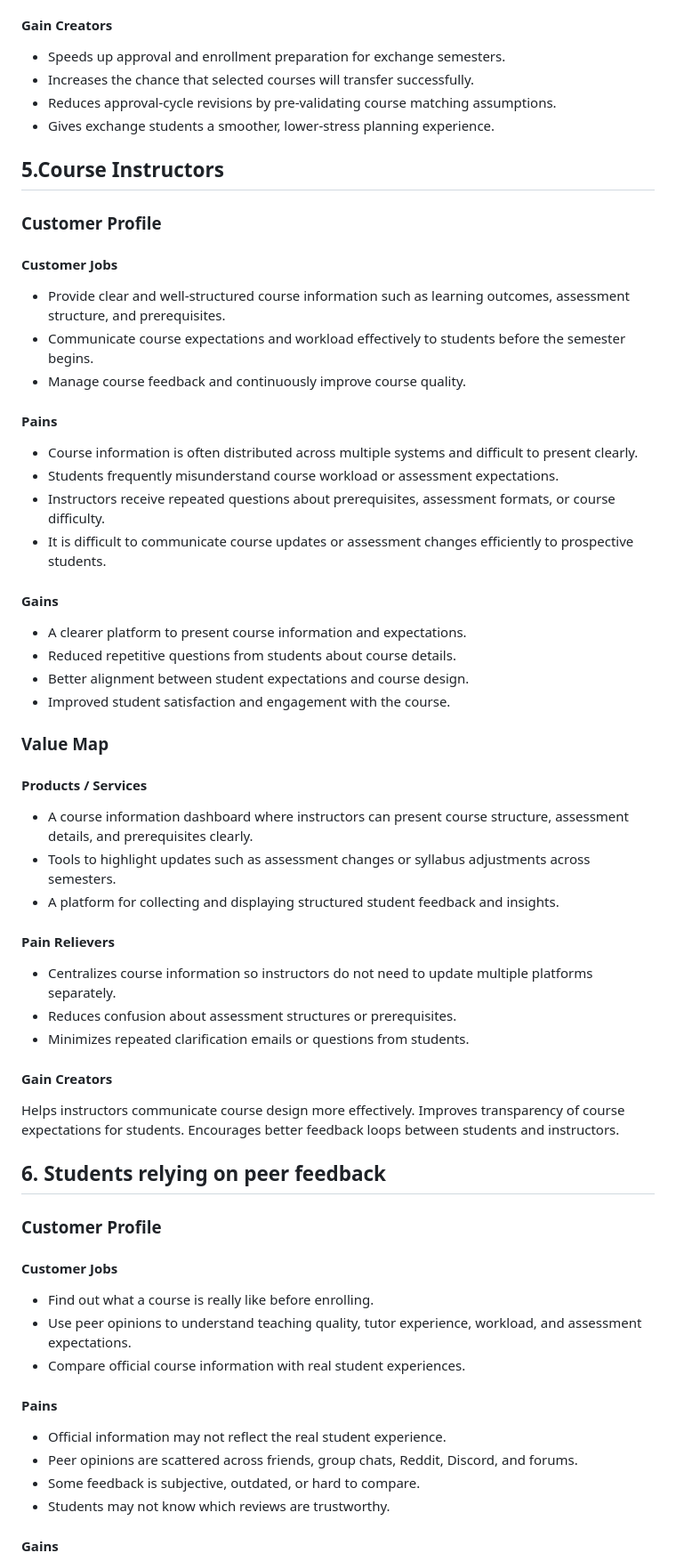
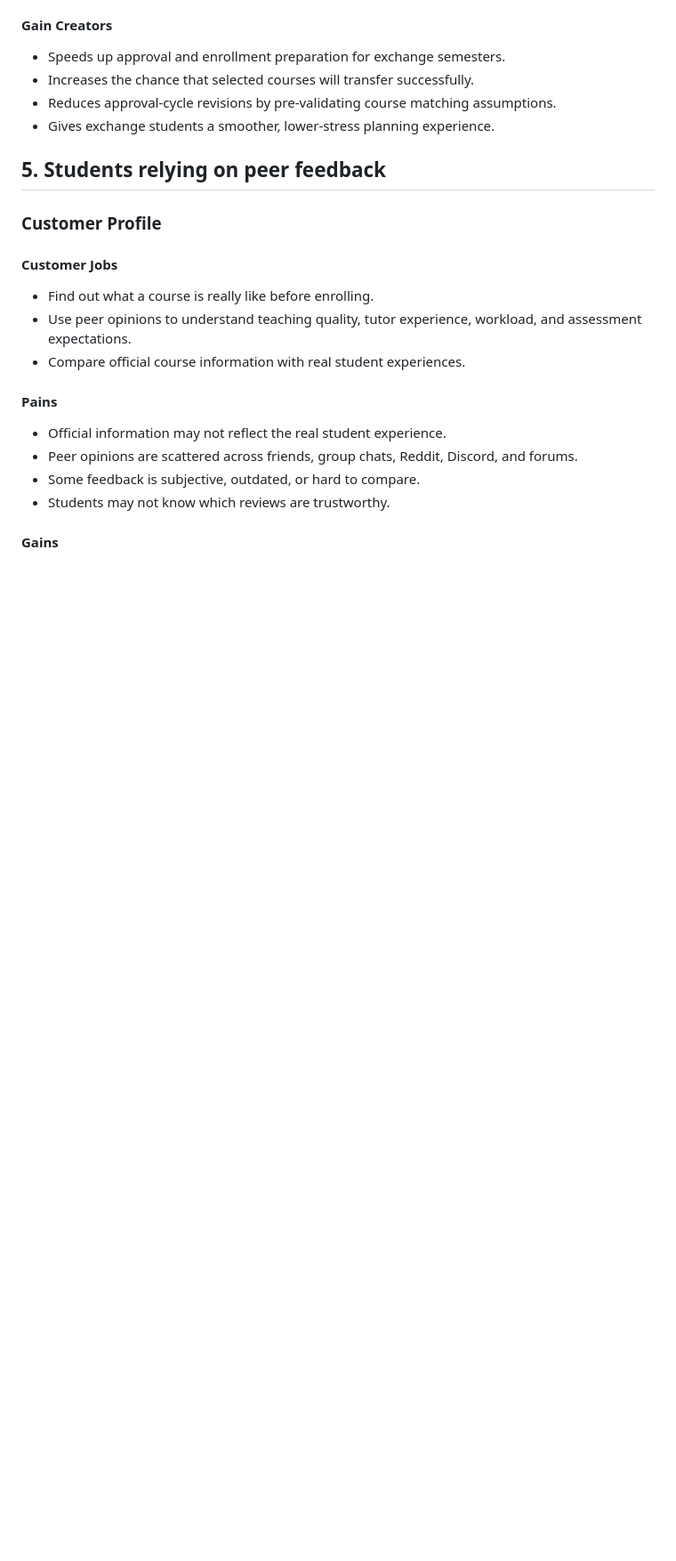
Before and after one commit to agtyra/deploy_21_grace, a Markdown page: Documents/business_model_canvas.md, the part around one of its changes. Shown at 89% size. Rendered like a GitHub page; blank space fills up the shorter version.

Commit message:
delete course instructor part

```diff
--- a/Documents/business_model_canvas.md
+++ b/Documents/business_model_canvas.md
@@ -245,47 +244,8 @@ Academic staff who experience repeated student enquiries caused by unclear commu
 - Reduces approval-cycle revisions by pre-validating course matching assumptions.
 - Gives exchange students a smoother, lower-stress planning experience.
 
-## 5.Course Instructors
 
-### Customer Profile
-
-#### Customer Jobs
-- Provide clear and well-structured course information such as learning outcomes, assessment structure, and prerequisites.
-- Communicate course expectations and workload effectively to students before the semester begins.
-- Manage course feedback and continuously improve course quality.
-
-#### Pains
-- Course information is often distributed across multiple systems and difficult to present clearly.
-- Students frequently misunderstand course workload or assessment expectations.
-- Instructors receive repeated questions about prerequisites, assessment formats, or course difficulty.
-- It is difficult to communicate course updates or assessment changes efficiently to prospective students.
-
-#### Gains
-- A clearer platform to present course information and expectations.
-- Reduced repetitive questions from students about course details.
-- Better alignment between student expectations and course design.
-- Improved student satisfaction and engagement with the course.
-
-### Value Map
-
-#### Products / Services
-- A course information dashboard where instructors can present course structure, assessment details, and prerequisites clearly.
-- Tools to highlight updates such as assessment changes or syllabus adjustments across semesters.
-- A platform for collecting and displaying structured student feedback and insights.
-
-#### Pain Relievers
-- Centralizes course information so instructors do not need to update multiple platforms separately.
-- Reduces confusion about assessment structures or prerequisites.
-- Minimizes repeated clarification emails or questions from students.
-
-#### Gain Creators
-Helps instructors communicate course design more effectively.
-Improves transparency of course expectations for students.
-Encourages better feedback loops between students and instructors.
-
-
-
-## 6. Students relying on peer feedback
+## 5. Students relying on peer feedback
 
 ### Customer Profile
 
```
Also changed, not shown: other parts of Documents/business_model_canvas.md (+1 -2 lines).
